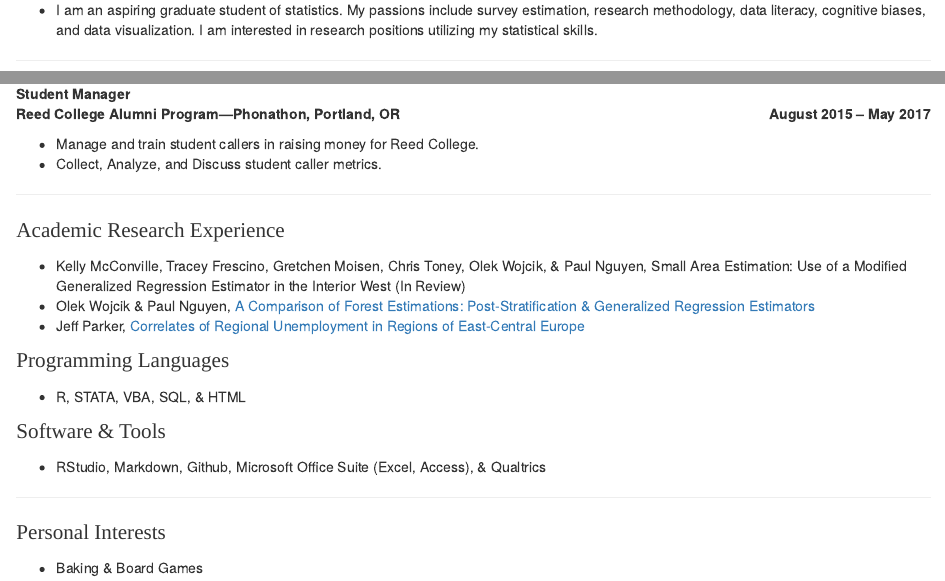
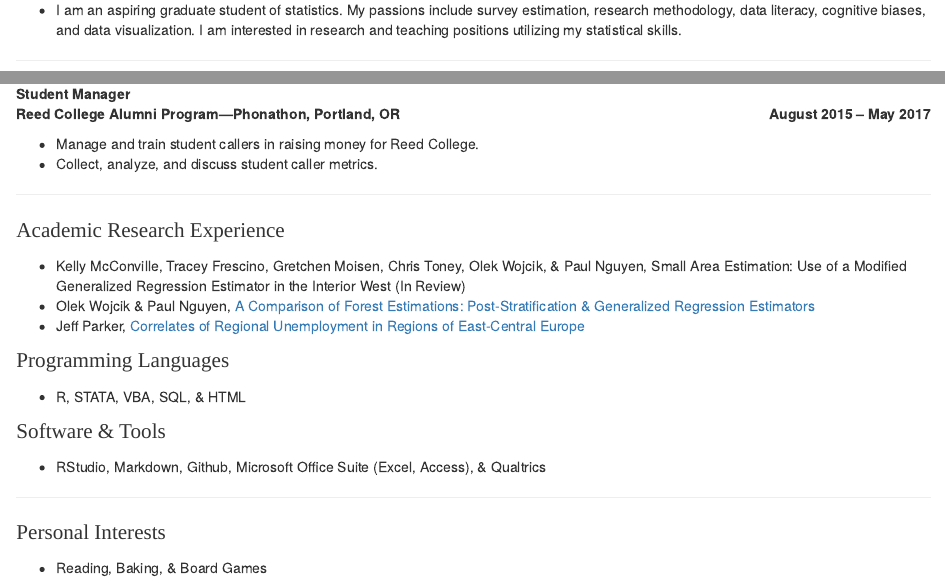
Before and after one commit to samdolson/Resumes_and_Cover_Letters, an R Markdown document (Resumes/Secondary_Test.Rmd): the page in a window 1100 px wide, from 120 px down, and a second part further down, joined at a grey line. The pictures show the output file Resumes/Secondary_Test.html that the author committed with the source, opened offline.

Commit message:
touch-up edits. Resume good to go (depending on recent research reference)

```diff
--- a/Resumes/Secondary_Test.Rmd
+++ b/Resumes/Secondary_Test.Rmd
@@ -7,7 +7,7 @@
 
 <span style="font-family:Didot; font-size:1.5em;">  Objective  </span>
 
-* I am an aspiring graduate student of statistics. My passions include survey estimation, research methodology, data literacy, cognitive biases, and data visualization. I am interested in research positions utilizing my statistical skills.
+* I am an aspiring graduate student of statistics. My passions include survey estimation, research methodology, data literacy, cognitive biases, and data visualization. I am interested in research and teaching positions utilizing my statistical skills.
 
 ------
 
@@ -47,7 +47,7 @@
 <p style="text-align:left;"> **Reed College Alumni Program---Phonathon, Portland, OR** <span style="float:right;"> **August 2015 – May 2017 ** </span> </p>
 
 * Manage and train student callers in raising money for Reed College.
-* Collect, Analyze, and Discuss student caller metrics.
+* Collect, analyze, and discuss student caller metrics.
 
 ------
 
@@ -73,4 +73,4 @@
 <span style="font-family:Didot; font-size:1.5em;">  Personal Interests  </span>
 <br />
 
-* Baking & Board Games
+* Reading, Baking, & Board Games
```
Also changed, not shown: Resume_Sam_D_Olson.pdf, Resumes/Secondary_Test.html.
